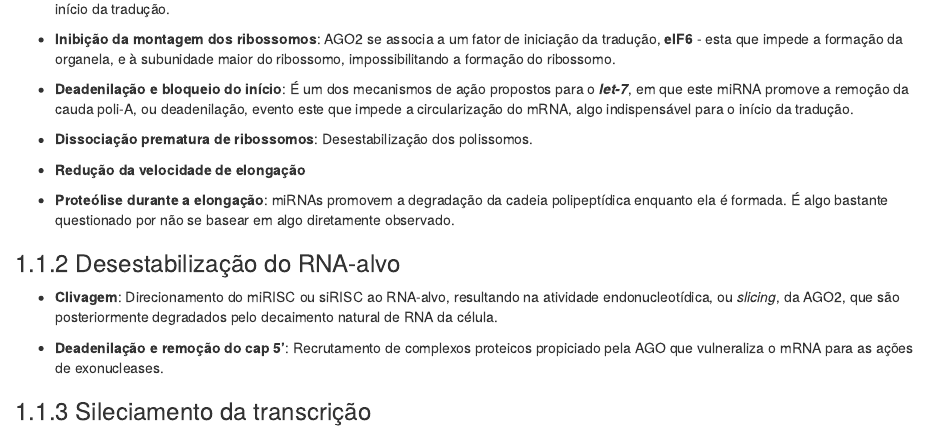
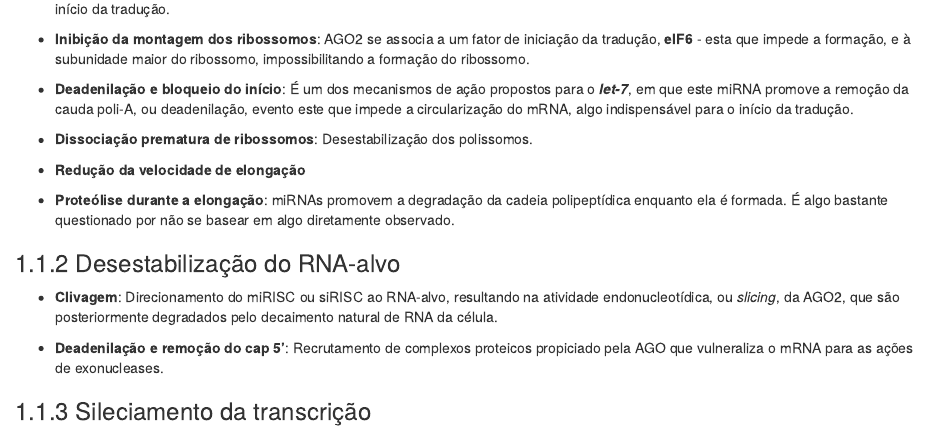
Before and after one commit to jvfe/ufrn, an R Markdown document (2020-5/ncrna/portfolio/06-aula.Rmd): the page in a window 1100 px wide, from 250 px down. Rendered offline with R 4.5, knitr and Pandoc, with nearby package versions; drawn as R Markdown's standard HTML page in place of the format the file asks for.

Commit message:
organela está errado

```diff
--- a/2020-5/ncrna/portfolio/06-aula.Rmd
+++ b/2020-5/ncrna/portfolio/06-aula.Rmd
@@ -8,7 +8,7 @@
 
 * **Competição pelo cap 5'**: Possivelmente, a AGO impede o reconhecimento do cap 5' pela *Cap-binding protein*, etapa necessária para o início da tradução.
 
-* **Inibição da montagem dos ribossomos**: AGO2 se associa a um fator de iniciação da tradução, __eIF6__ - esta que impede a formação da organela, e à subunidade maior do ribossomo, impossibilitando a formação do ribossomo.
+* **Inibição da montagem dos ribossomos**: AGO2 se associa a um fator de iniciação da tradução, __eIF6__ - esta que impede a formação, e à subunidade maior do ribossomo, impossibilitando a formação do ribossomo.
 
 * **Deadenilação e bloqueio do início**: É um dos mecanismos de ação propostos para o ***let-7***, em que este miRNA promove a remoção da cauda poli-A, ou deadenilação, evento este que impede a circularização do mRNA, algo indispensável para o início da tradução.
 
```
